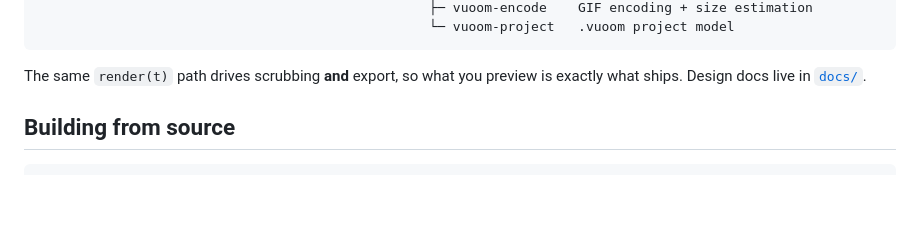
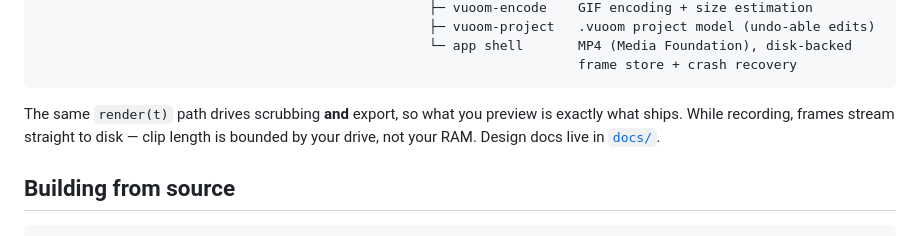
Before and after one commit to Razee4315/Vuoom, a Markdown page: README.md, the part around one of its changes. Rendered like a GitHub page; blank space fills up the shorter version.

````diff
--- a/README.md
+++ b/README.md
@@ -87,9 +104,12 @@ SolidJS + Vite (editor UI)  ←WebSocket preview←  Rust engine
                                                   ├─ vuoom-encode    GIF encoding + size estimation
-                                                  └─ vuoom-project   .vuoom project model
+                                                  ├─ vuoom-project   .vuoom project model (undo-able edits)
+                                                  └─ app shell       MP4 (Media Foundation), disk-backed
+                                                                     frame store + crash recovery
 ```
 
 The same `render(t)` path drives scrubbing **and** export, so what you preview is
-exactly what ships. Design docs live in [`docs/`](./docs).
+exactly what ships. While recording, frames stream straight to disk — clip length
+is bounded by your drive, not your RAM. Design docs live in [`docs/`](./docs).
 
 ## Building from source
 
````
Also changed, not shown: other parts of README.md (+39 -22 lines).
